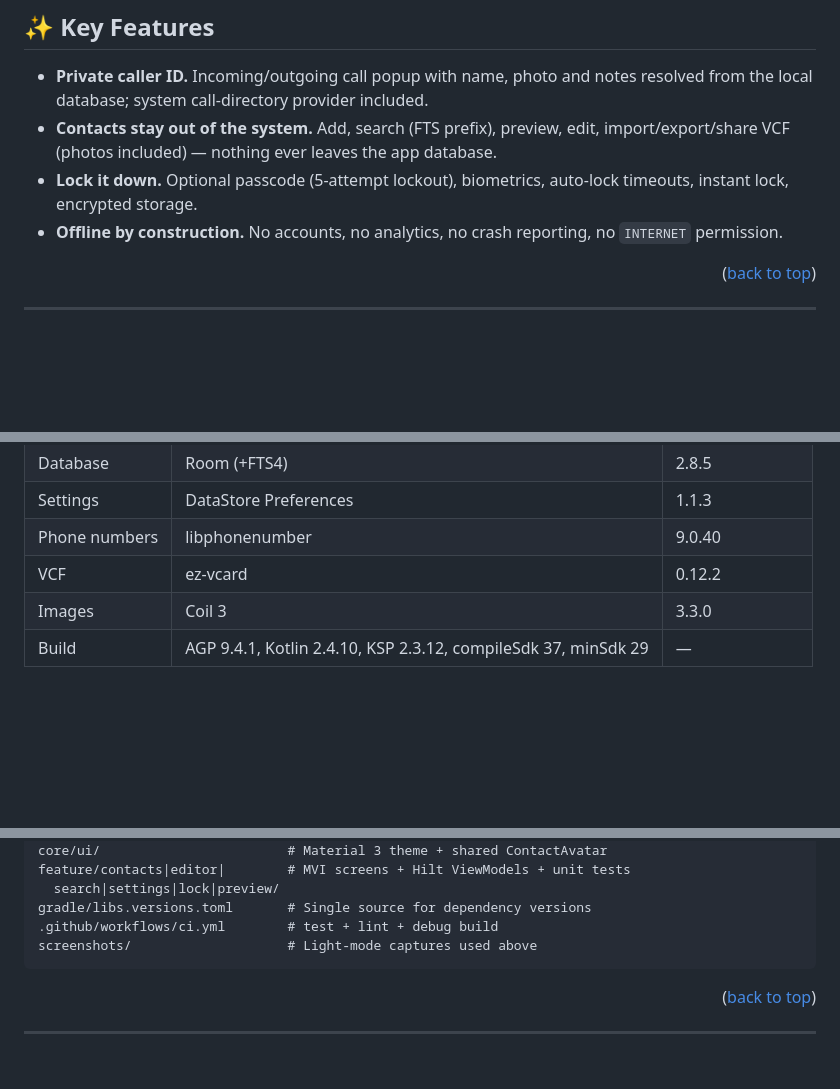
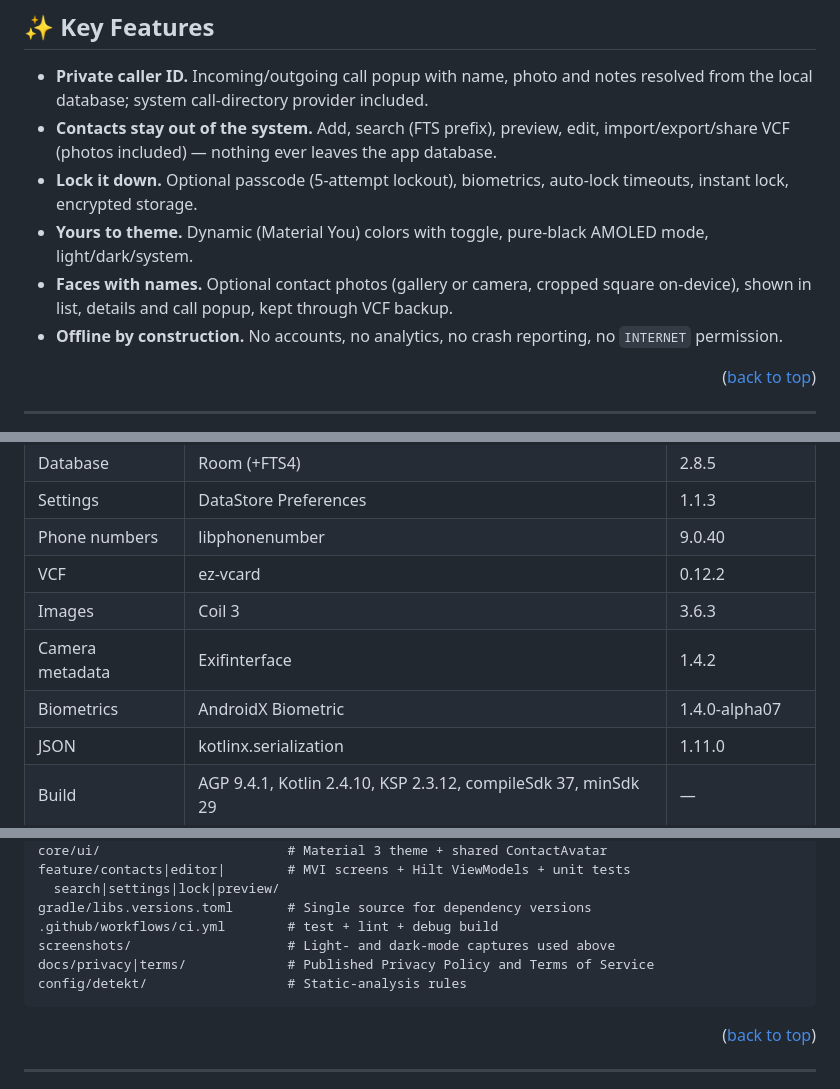
Before and after one commit to Hcmdz/Privnum, a Markdown page: README.md, 3 parts joined by grey strips. GitHub-like rendering; blank space fills up the shorter version.

Commit message:
docs(readme): sync features, versions, legal, CI

````diff
--- a/README.md
+++ b/README.md
@@ -64,6 +64,11 @@ requests **zero network permissions**.
   the app database.
 - **Lock it down.** Optional passcode (5-attempt lockout), biometrics,
   auto-lock timeouts, instant lock, encrypted storage.
+- **Yours to theme.** Dynamic (Material You) colors with toggle, pure-black
+  AMOLED mode, light/dark/system.
+- **Faces with names.** Optional contact photos (gallery or camera, cropped
+  square on-device), shown in list, details and call popup, kept through
+  VCF backup.
 - **Offline by construction.** No accounts, no analytics, no crash
   reporting, no `INTERNET` permission.
 
@@ -87,7 +92,10 @@ Hilt ViewModels and StateFlow; Room repository pattern; no network layer.
 | Settings | DataStore Preferences | 1.1.3 |
 | Phone numbers | libphonenumber | 9.0.40 |
 | VCF | ez-vcard | 0.12.2 |
-| Images | Coil 3 | 3.3.0 |
+| Images | Coil 3 | 3.6.3 |
+| Camera metadata | Exifinterface | 1.4.2 |
+| Biometrics | AndroidX Biometric | 1.4.0-alpha07 |
+| JSON | kotlinx.serialization | 1.11.0 |
 | Build | AGP 9.4.1, Kotlin 2.4.10, KSP 2.3.12, compileSdk 37, minSdk 29 | — |
 
 ### Security Features
@@ -168,7 +177,9 @@ feature/contacts|editor|        # MVI screens + Hilt ViewModels + unit tests
   search|settings|lock|preview/
 gradle/libs.versions.toml       # Single source for dependency versions
 .github/workflows/ci.yml        # test + lint + debug build
-screenshots/                    # Light-mode captures used above
+screenshots/                    # Light- and dark-mode captures used above
+docs/privacy|terms/             # Published Privacy Policy and Terms of Service
+config/detekt/                  # Static-analysis rules
 ```
 
 <p align="right">(<a href="#readme-top">back to top</a>)</p>
````
Also changed, not shown: other parts of README.md (+9 -1 lines).
